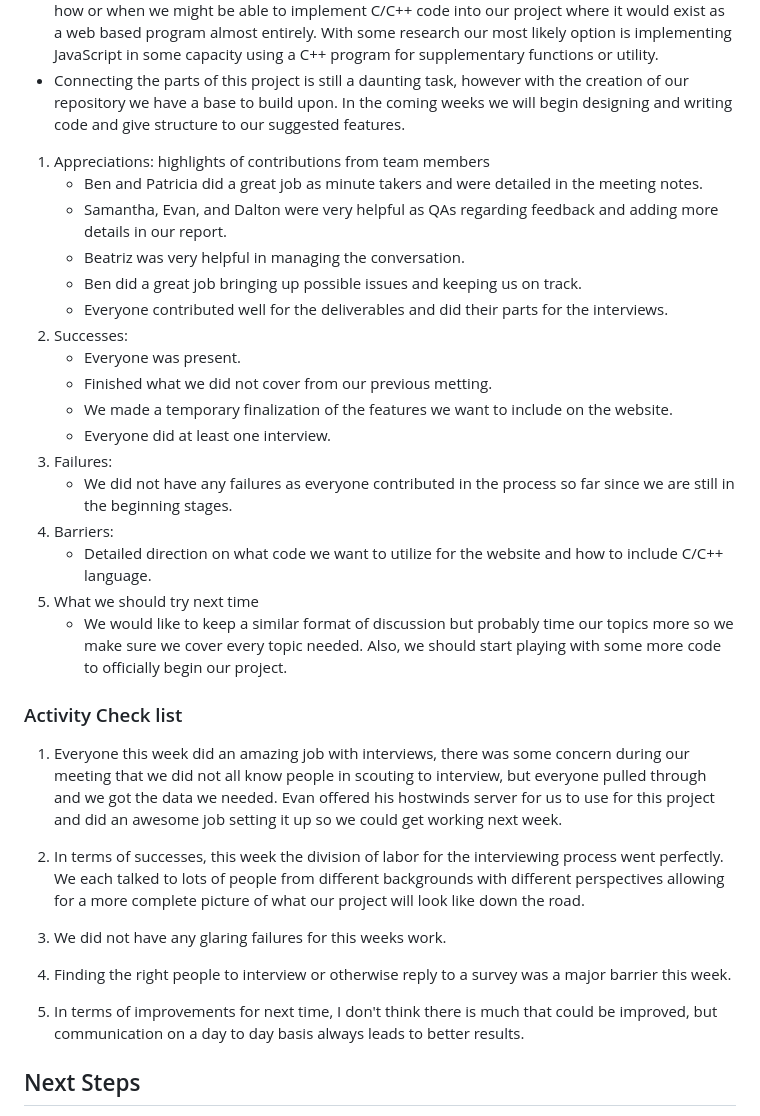
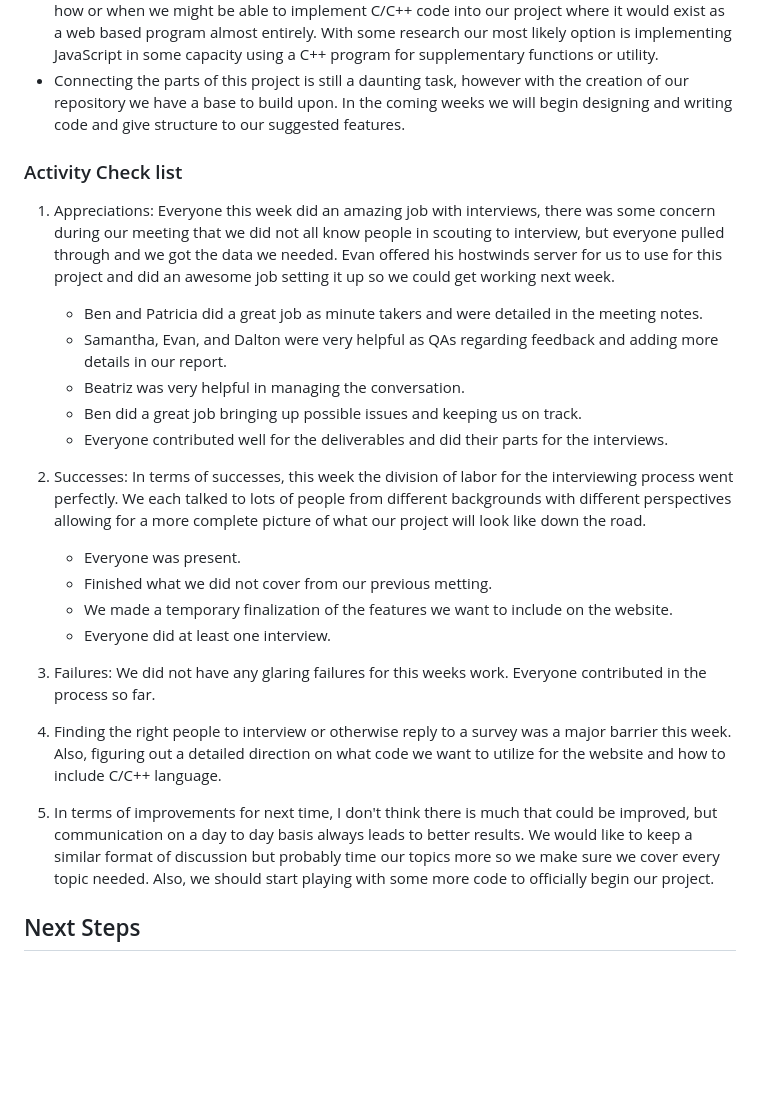
Before and after one commit to sljur/Super_Scouts, a Markdown page: project_documentation/Report_2.md, the part around the change. GitHub-like rendering; blank space fills up the shorter version.

```diff
--- a/project_documentation/Report_2.md
+++ b/project_documentation/Report_2.md
@@ -18,34 +18,27 @@ Project repo: Super_Scouts (https://github.com/sljur/Super_Scouts)<br>
 - Our project's title "Super Scouts" is likely to change in the coming weeks as we implement user suggestions. We unanimously agreed however it was an excellent name to build off of and would give our project a sense of identity.
 - Considering the requirements for these projects as mentioned in class, we looked forward as to how or when we might be able to implement C/C++ code into our project where it would exist as a web based program almost entirely. With some research our most likely option is implementing JavaScript in some capacity using a C++ program for supplementary functions or utility.
 - Connecting the parts of this project is still a daunting task, however with the creation of our repository we have a base to build upon. In the coming weeks we will begin designing and writing code and give structure to our suggested features.
-1. Appreciations: highlights of contributions from team members
+
+### Activity Check list
+1. Appreciations: Everyone this week did an amazing job with interviews, there was some concern during our meeting that we did not all know people in scouting to interview, but everyone pulled through and we got the data we needed. Evan offered his hostwinds server for us to use for this project and did an awesome job setting it up so we could get working next week.
    * Ben and Patricia did a great job as minute takers and were detailed in the meeting notes.
    * Samantha, Evan, and Dalton were very helpful as QAs regarding feedback and adding more details in our report.
    * Beatriz was very helpful in managing the conversation.
    * Ben did a great job bringing up possible issues and keeping us on track.
    * Everyone contributed well for the deliverables and did their parts for the interviews.
-2. Successes:
+
+
+2. Successes: In terms of successes, this week the division of labor for the interviewing process went perfectly. We each talked to lots of people from different backgrounds with different perspectives allowing for a more complete picture of what our project will look like down the road.
    * Everyone was present.
    * Finished what we did not cover from our previous metting.
    * We made a temporary finalization of the features we want to include on the website.
    * Everyone did at least one interview.
-3. Failures:
-   * We did not have any failures as everyone contributed in the process so far since we are still in the beginning stages.
-4. Barriers:
-   * Detailed direction on what code we want to utilize for the website and how to include C/C++ language.
-5. What we should try next time
-   * We would like to keep a similar format of discussion but probably time our topics more so we make sure we cover every topic needed. Also, we should start playing with some more code to officially begin our project.
 
-### Activity Check list
-1. Everyone this week did an amazing job with interviews, there was some concern during our meeting that we did not all know people in scouting to interview, but everyone pulled through and we got the data we needed. Evan offered his hostwinds server for us to use for this project and did an awesome job setting it up so we could get working next week.
+3. Failures: We did not have any glaring failures for this weeks work. Everyone contributed in the process so far.
 
-2. In terms of successes, this week the division of labor for the interviewing process went perfectly. We each talked to lots of people from different backgrounds with different perspectives allowing for a more complete picture of what our project will look like down the road.
+4. Finding the right people to interview or otherwise reply to a survey was a major barrier this week. Also, figuring out a detailed direction on what code we want to utilize for the website and how to include C/C++ language.
 
-3. We did not have any glaring failures for this weeks work.
-
-4. Finding the right people to interview or otherwise reply to a survey was a major barrier this week.
-
-5. In terms of improvements for next time, I don't think there is much that could be improved, but communication on a day to day basis always leads to better results.
+7. In terms of improvements for next time, I don't think there is much that could be improved, but communication on a day to day basis always leads to better results. We would like to keep a similar format of discussion but probably time our topics more so we make sure we cover every topic needed. Also, we should start playing with some more code to officially begin our project.
 
 
 ## Next Steps
```
